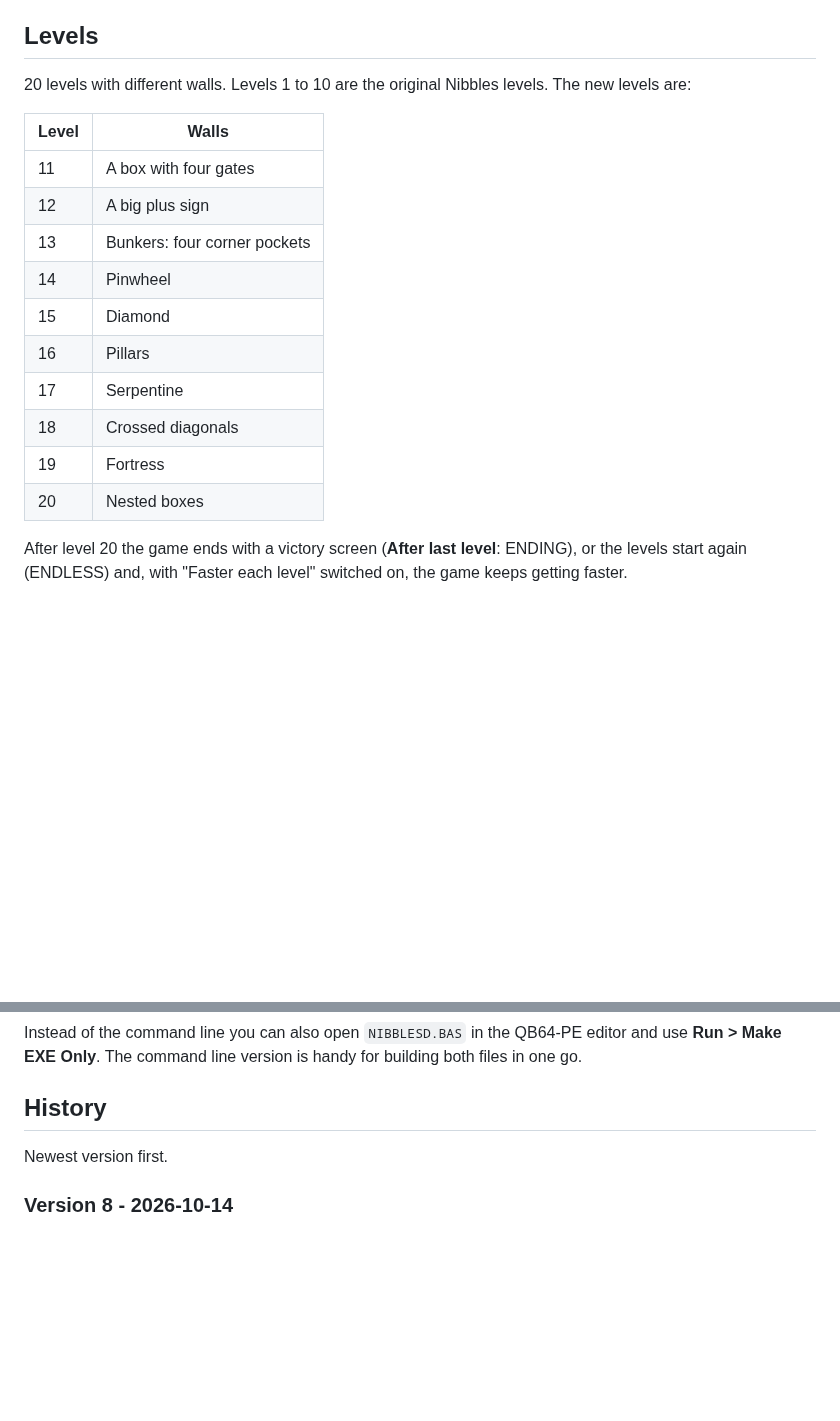
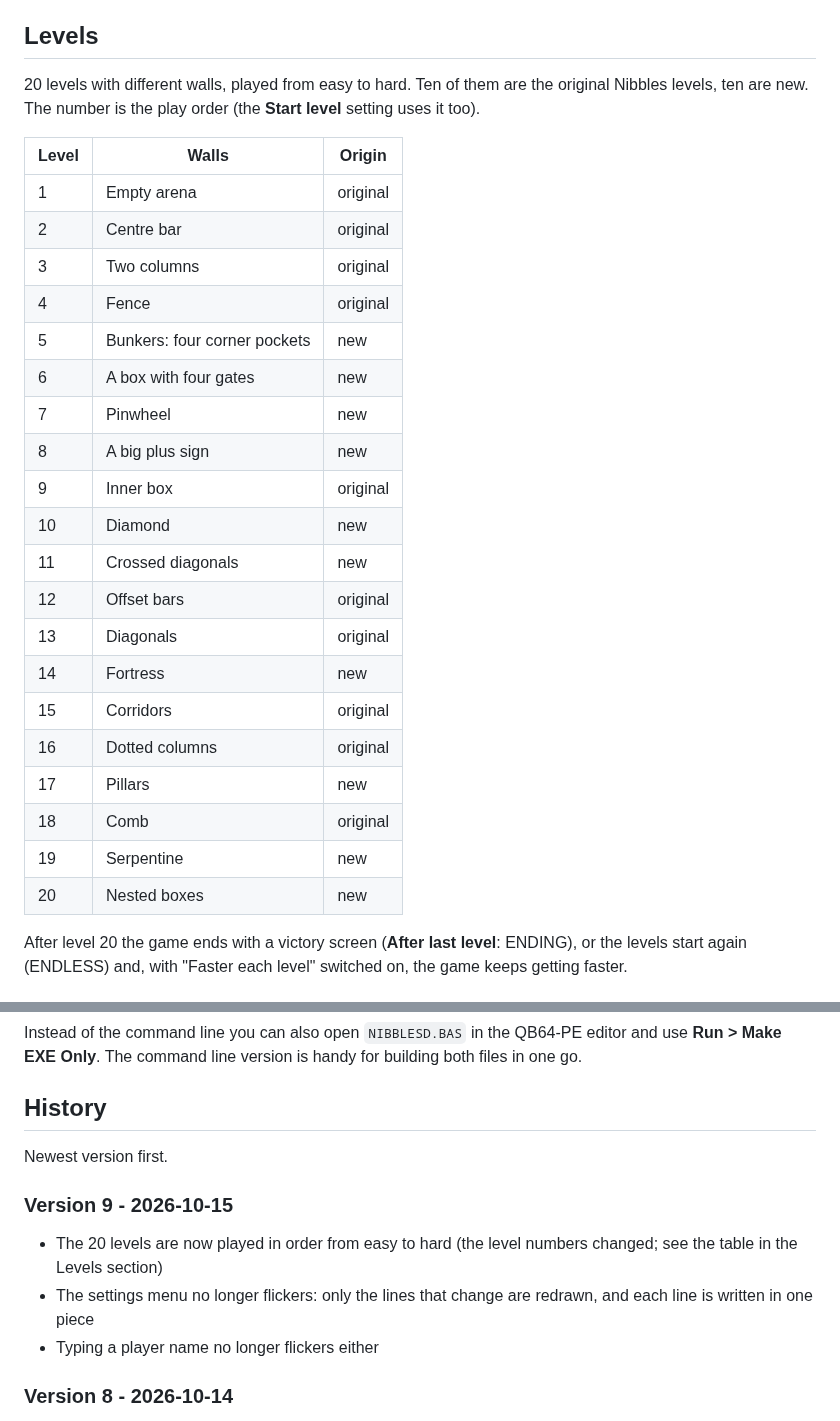
Before and after one commit to mesutakcan/Nibbles-Deluxe, a Markdown page: README.md, 2 parts joined by grey strips. GitHub-like rendering; blank space fills up the shorter version.

```diff
--- a/README.md
+++ b/README.md
@@ -161,21 +161,32 @@ in turn, the snake is wiped out from head to tail, or both one after the other).
 
 ## Levels
 
-20 levels with different walls. Levels 1 to 10 are the original Nibbles levels. The new levels
-are:
+20 levels with different walls, played from easy to hard. Ten of them are the original
+Nibbles levels, ten are new. The number is the play order (the **Start level** setting uses it
+too).
 
-| Level | Walls |
-| --- | --- |
-| 11 | A box with four gates |
-| 12 | A big plus sign |
-| 13 | Bunkers: four corner pockets |
-| 14 | Pinwheel |
-| 15 | Diamond |
-| 16 | Pillars |
-| 17 | Serpentine |
-| 18 | Crossed diagonals |
-| 19 | Fortress |
-| 20 | Nested boxes |
+| Level | Walls | Origin |
+| --- | --- | --- |
+| 1 | Empty arena | original |
+| 2 | Centre bar | original |
+| 3 | Two columns | original |
+| 4 | Fence | original |
+| 5 | Bunkers: four corner pockets | new |
+| 6 | A box with four gates | new |
+| 7 | Pinwheel | new |
+| 8 | A big plus sign | new |
+| 9 | Inner box | original |
+| 10 | Diamond | new |
+| 11 | Crossed diagonals | new |
+| 12 | Offset bars | original |
+| 13 | Diagonals | original |
+| 14 | Fortress | new |
+| 15 | Corridors | original |
+| 16 | Dotted columns | original |
+| 17 | Pillars | new |
+| 18 | Comb | original |
+| 19 | Serpentine | new |
+| 20 | Nested boxes | new |
 
 After level 20 the game ends with a victory screen (**After last level**: ENDING), or the levels
 start again (ENDLESS) and, with "Faster each level" switched on, the game keeps getting faster.
@@ -283,6 +294,14 @@ Instead of the command line you can also open `NIBBLESD.BAS` in the QB64-PE edit
 
 Newest version first.
 
+### Version 9 - 2026-10-15
+
+- The 20 levels are now played in order from easy to hard (the level numbers changed; see the
+  table in the Levels section)
+- The settings menu no longer flickers: only the lines that change are redrawn, and each line
+  is written in one piece
+- Typing a player name no longer flickers either
+
 ### Version 8 - 2026-10-14
 
 - New **top 10 high score table** (name, score and level) shown on the game over screen, with
```
Also changed, not shown: docs/screenshot_1.png, docs/screenshot_2.png, docs/screenshot_3.png, 1 other file.
